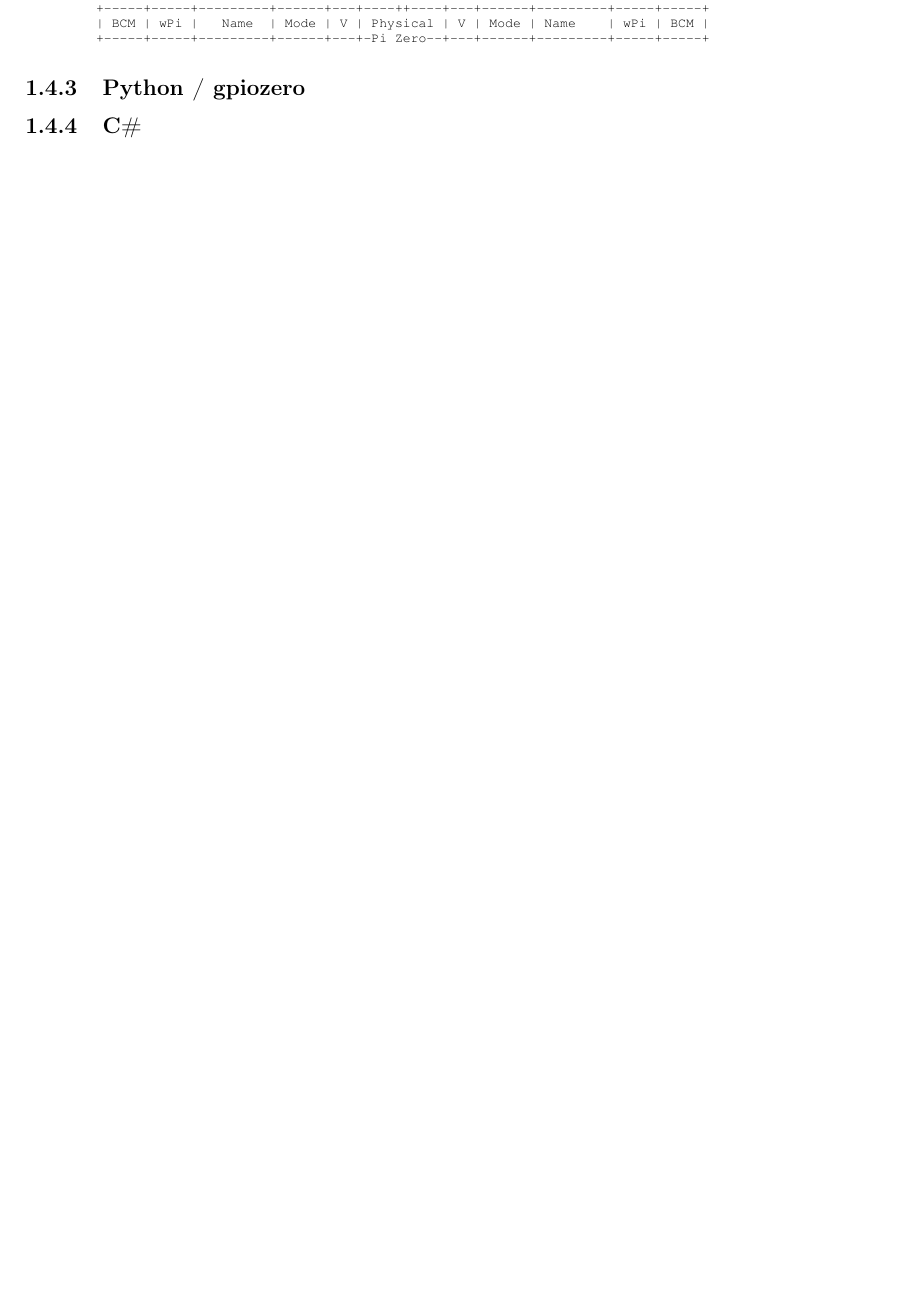
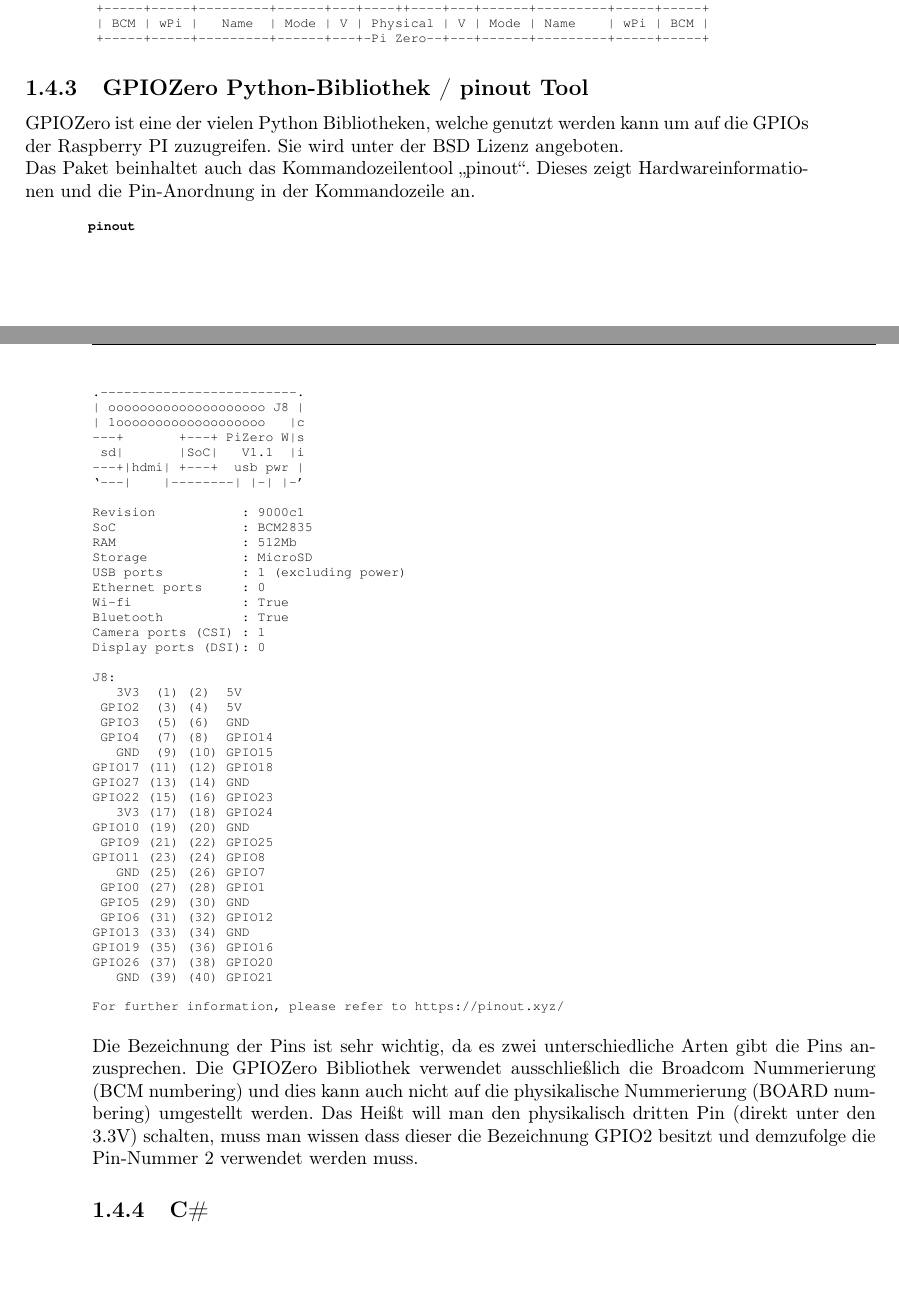
Before and after one commit to GrazerComputerClub/Raspjamming-Doc, a LaTeX book (Raspjamming GLT18.tex, which reads Python.tex): part of page 12 of 20 before the commit and two parts of pages 12 and 13 of 24 after it, the two joined at a grey line, cut so that both start at the same text, the shorter picture padded with empty space. Compiled offline with pdfLaTeX; the source files are stored in an older character set and shown here as Unicode.

Commit message:
GH-3 (#6) Pyhton Doku und Beispiele
* Fixed typo in C-Example

* Added python stuff

* GH-3 Statt PNG Screen Text einfügen

* GH-3 fixes für Python-Bsps

```diff
--- a/Python.tex
+++ b/Python.tex
@@ -1 +1,66 @@
-\subsection{Python / gpiozero}
+\subsection{GPIOZero Python-Bibliothek / pinout Tool}
+
+GPIOZero ist eine der vielen Python Bibliotheken, welche genutzt werden kann
+um auf die GPIOs der Raspberry PI zuzugreifen. Sie wird unter der BSD Lizenz
+angeboten.
+
+Das Paket beinhaltet auch das Kommandozeilentool "`pinout"'. Dieses zeigt
+Hardwareinformationen und die Pin-Anordnung in der Kommandozeile an.
+
+\begin{console}
+	pinout
+\end{console}
+
+\clearpage
+\begin{screensmall}
+.-------------------------.
+| oooooooooooooooooooo J8 |
+| 1ooooooooooooooooooo   |c
+---+       +---+ PiZero W|s
+ sd|       |SoC|   V1.1  |i
+---+|hdmi| +---+  usb pwr |
+`---|    |--------| |-| |-'
+
+Revision           : 9000c1
+SoC                : BCM2835
+RAM                : 512Mb
+Storage            : MicroSD
+USB ports          : 1 (excluding power)
+Ethernet ports     : 0
+Wi-fi              : True
+Bluetooth          : True
+Camera ports (CSI) : 1
+Display ports (DSI): 0
+
+J8:
+   3V3  (1) (2)  5V
+ GPIO2  (3) (4)  5V
+ GPIO3  (5) (6)  GND
+ GPIO4  (7) (8)  GPIO14
+   GND  (9) (10) GPIO15
+GPIO17 (11) (12) GPIO18
+GPIO27 (13) (14) GND
+GPIO22 (15) (16) GPIO23
+   3V3 (17) (18) GPIO24
+GPIO10 (19) (20) GND
+ GPIO9 (21) (22) GPIO25
+GPIO11 (23) (24) GPIO8
+   GND (25) (26) GPIO7
+ GPIO0 (27) (28) GPIO1
+ GPIO5 (29) (30) GND
+ GPIO6 (31) (32) GPIO12
+GPIO13 (33) (34) GND
+GPIO19 (35) (36) GPIO16
+GPIO26 (37) (38) GPIO20
+   GND (39) (40) GPIO21
+
+For further information, please refer to https://pinout.xyz/
+\end{screensmall}
+
+Die Bezeichnung der Pins ist sehr wichtig, da es zwei unterschiedliche Arten
+gibt die Pins anzusprechen. Die GPIOZero Bibliothek verwendet ausschließlich
+die Broadcom Nummerierung (BCM numbering) und dies kann auch nicht auf die
+physikalische Nummerierung (BOARD numbering) umgestellt werden. Das Heißt will
+man den physikalisch dritten Pin (direkt unter den 3.3V) schalten, muss man
+wissen dass dieser die Bezeichnung GPIO2 besitzt und demzufolge die Pin-Nummer 2
+verwendet werden muss.
```
Also changed, not shown: LED.tex (+29 -22 lines), TrafficLight.tex (+15 -2 lines), images/Geany_SetPy3.png (added), 2 other files.
